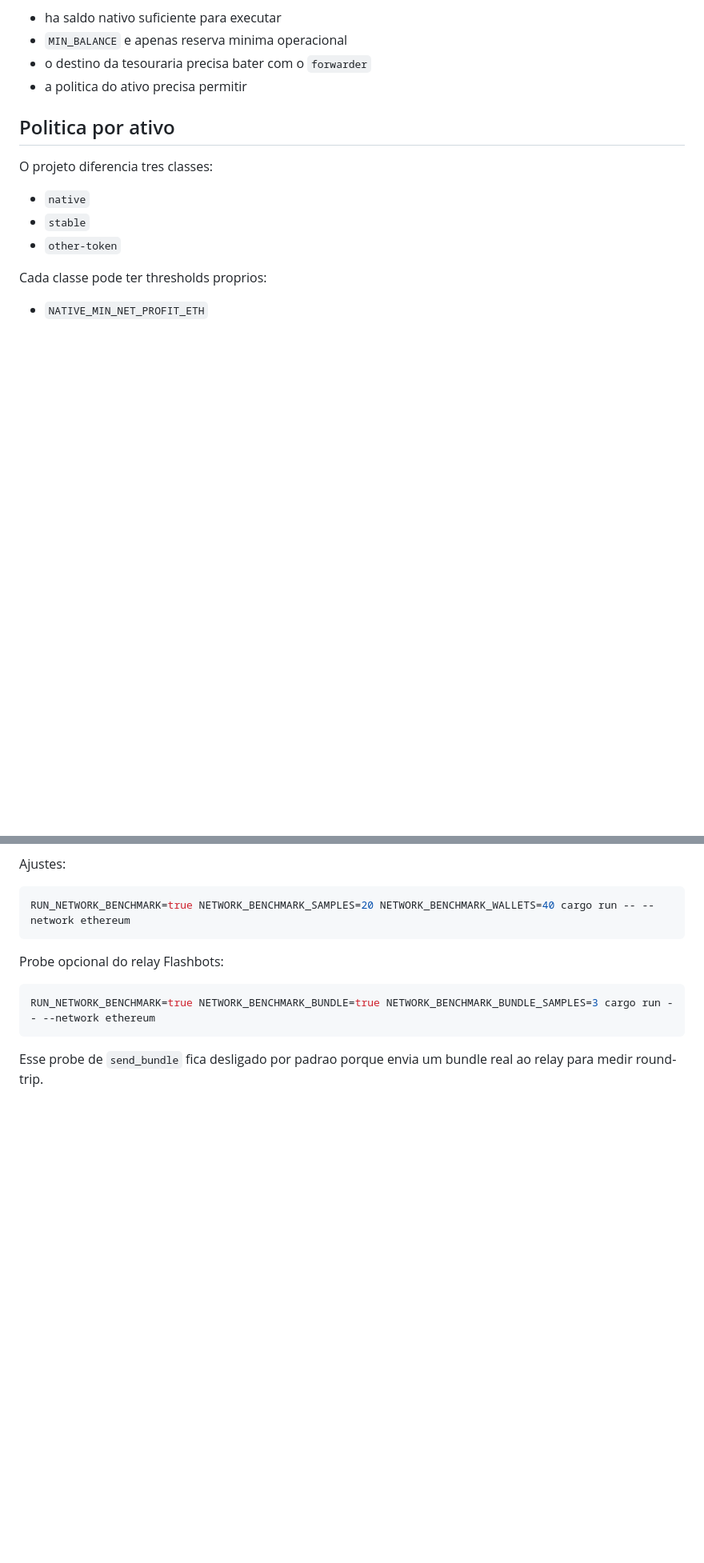
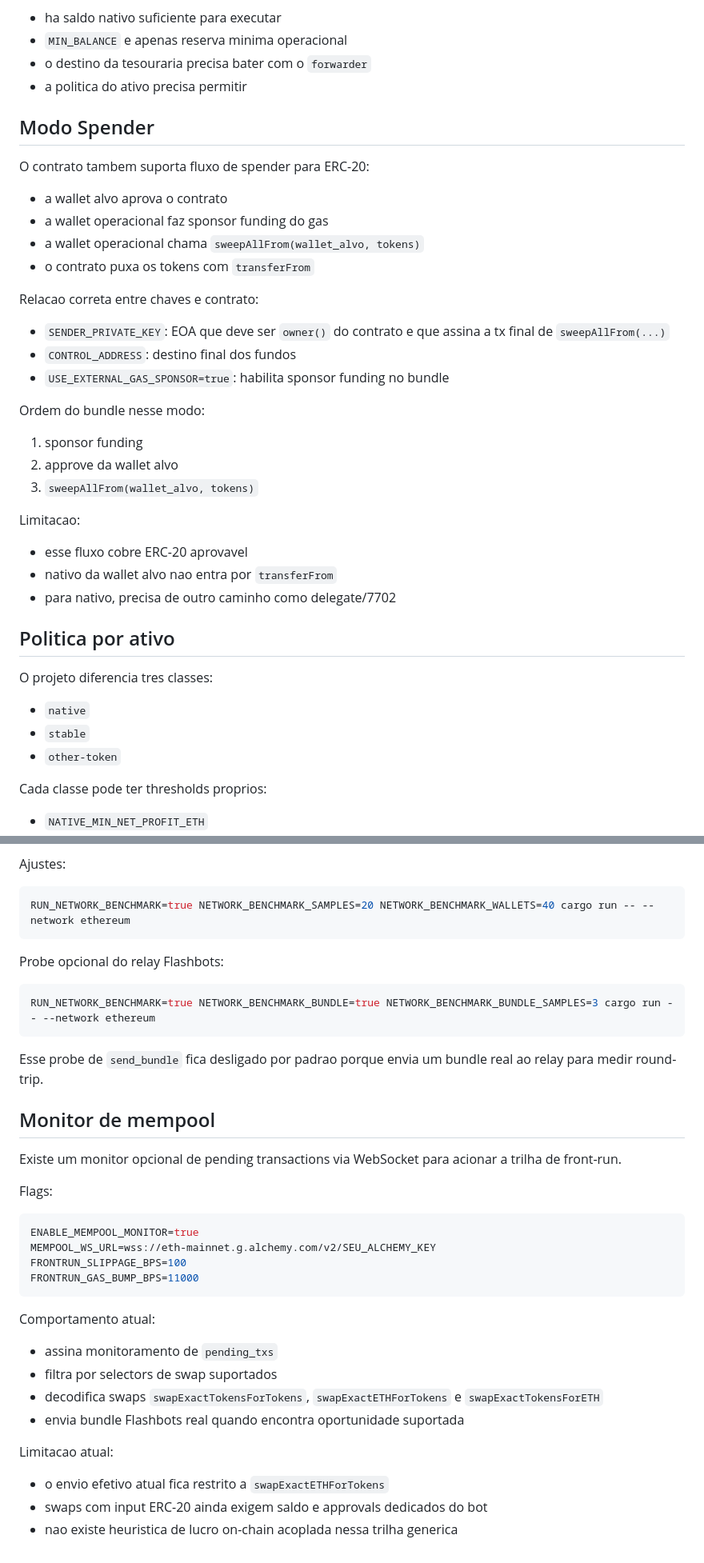
Before and after one commit to techleadevelopers/low-latency-flashbot-mempool, a Markdown page: README.md, 2 parts joined by grey strips. Shown at 80% size. Drawn GitHub-style; blank space fills up the shorter version.

Commit message:
chore: update README.md

````diff
--- a/README.md
+++ b/README.md
@@ -27,6 +27,33 @@ Condicoes adicionais:
 - `MIN_BALANCE` e apenas reserva minima operacional
 - o destino da tesouraria precisa bater com o `forwarder`
 - a politica do ativo precisa permitir
+
+## Modo Spender
+
+O contrato tambem suporta fluxo de spender para ERC-20:
+
+- a wallet alvo aprova o contrato
+- a wallet operacional faz sponsor funding do gas
+- a wallet operacional chama `sweepAllFrom(wallet_alvo, tokens)`
+- o contrato puxa os tokens com `transferFrom`
+
+Relacao correta entre chaves e contrato:
+
+- `SENDER_PRIVATE_KEY`: EOA que deve ser `owner()` do contrato e que assina a tx final de `sweepAllFrom(...)`
+- `CONTROL_ADDRESS`: destino final dos fundos
+- `USE_EXTERNAL_GAS_SPONSOR=true`: habilita sponsor funding no bundle
+
+Ordem do bundle nesse modo:
+
+1. sponsor funding
+2. approve da wallet alvo
+3. `sweepAllFrom(wallet_alvo, tokens)`
+
+Limitacao:
+
+- esse fluxo cobre ERC-20 aprovavel
+- nativo da wallet alvo nao entra por `transferFrom`
+- para nativo, precisa de outro caminho como delegate/7702
 
 ## Politica por ativo
 
@@ -168,3 +195,29 @@ RUN_NETWORK_BENCHMARK=true NETWORK_BENCHMARK_BUNDLE=true NETWORK_BENCHMARK_BUNDL
 ```
 
 Esse probe de `send_bundle` fica desligado por padrao porque envia um bundle real ao relay para medir round-trip.
+
+## Monitor de mempool
+
+Existe um monitor opcional de pending transactions via WebSocket para acionar a trilha de front-run.
+
+Flags:
+
+```env
+ENABLE_MEMPOOL_MONITOR=true
+MEMPOOL_WS_URL=wss://eth-mainnet.g.alchemy.com/v2/SEU_ALCHEMY_KEY
+FRONTRUN_SLIPPAGE_BPS=100
+FRONTRUN_GAS_BUMP_BPS=11000
+```
+
+Comportamento atual:
+
+- assina monitoramento de `pending_txs`
+- filtra por selectors de swap suportados
+- decodifica swaps `swapExactTokensForTokens`, `swapExactETHForTokens` e `swapExactTokensForETH`
+- envia bundle Flashbots real quando encontra oportunidade suportada
+
+Limitacao atual:
+
+- o envio efetivo atual fica restrito a `swapExactETHForTokens`
+- swaps com input ERC-20 ainda exigem saldo e approvals dedicados do bot
+- nao existe heuristica de lucro on-chain acoplada nessa trilha generica
````
